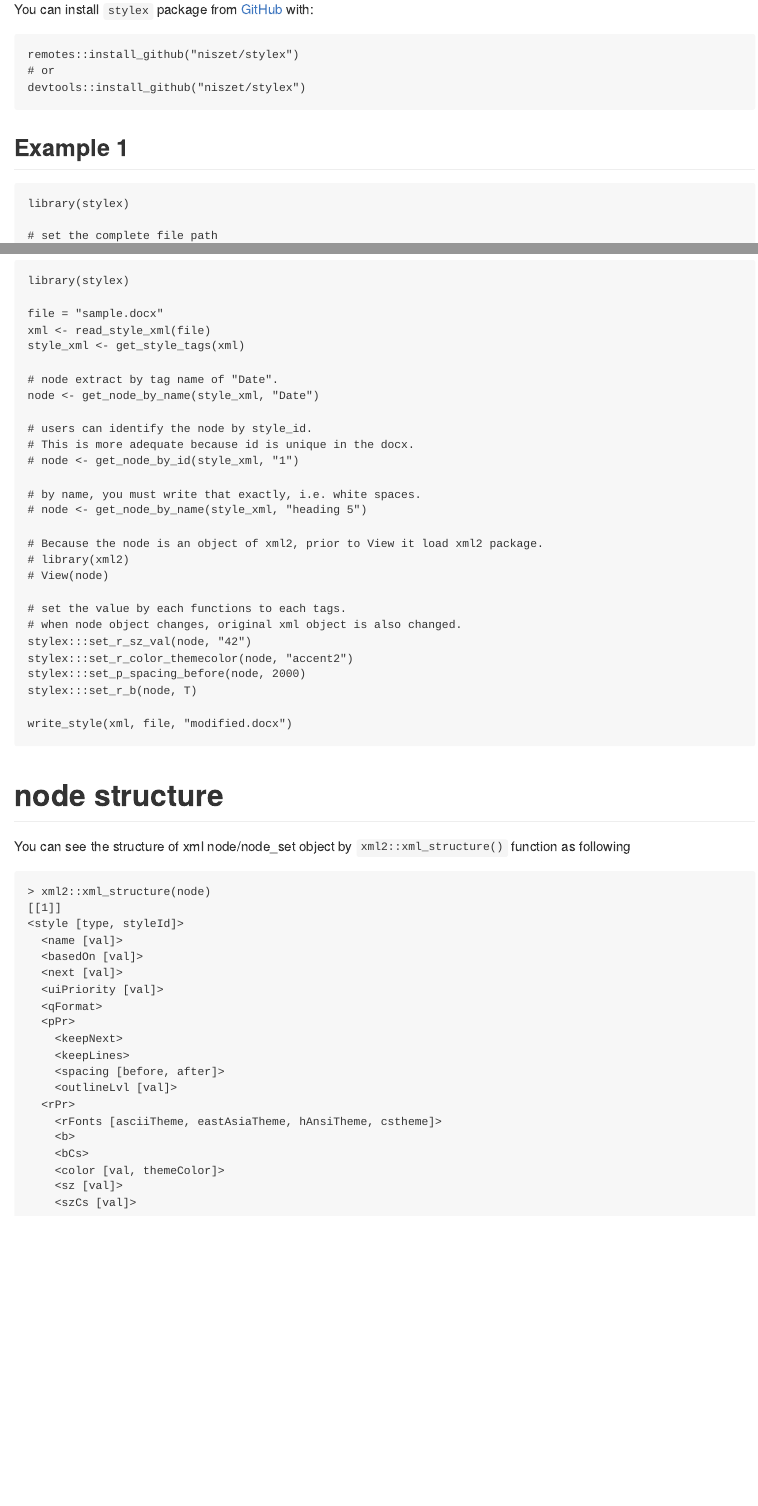
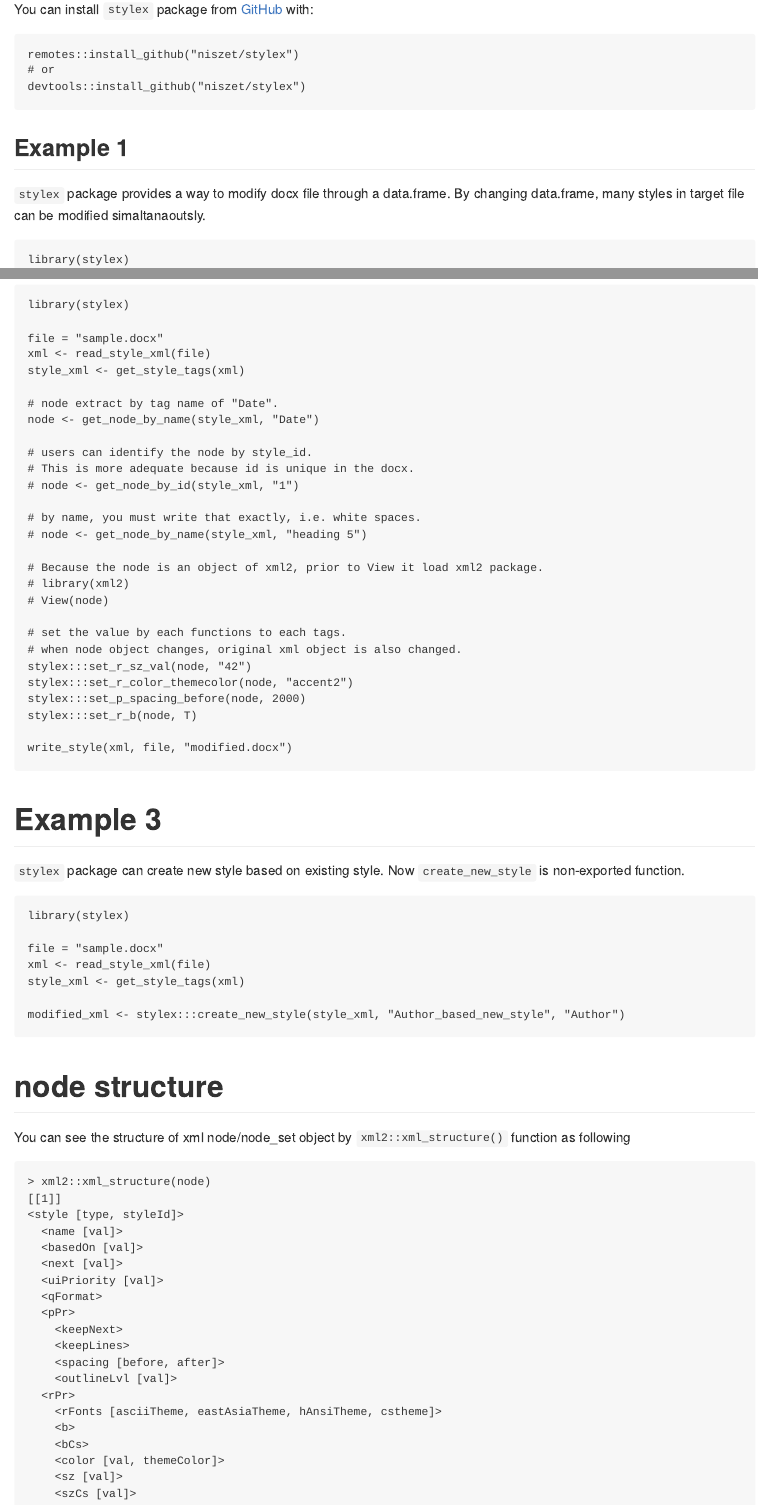
Before and after one commit to niszet/stylex, an R Markdown document (README.Rmd): the page in a window 1100 px wide, from 320 px down before the commit and from 360 px down after it, so that both start at the same text, and a second part further down, joined at a grey line. The pictures show the output file README.md that the author committed with the source, drawn offline in the style of GitHub.

Commit message:
update readme

````diff
--- a/README.Rmd
+++ b/README.Rmd
@@ -35,6 +37,7 @@ devtools::install_github("niszet/stylex")
 
 ## Example 1
 
+`stylex` package provides a way to modify docx file through a data.frame. By changing data.frame, many styles in target file can be modified simaltanaoutsly.
 
 ```{r example, eval=F}
 library(stylex)
@@ -98,6 +101,23 @@ write_style(xml, file, "modified.docx")
 
 ```
 
+# Example 3
+
+`stylex` package can create new style based on existing style. Now `create_new_style` is non-exported function.
+
+```{r eval=F}
+library(stylex)
+
+file = "sample.docx"
+xml <- read_style_xml(file)
+style_xml <- get_style_tags(xml)
+
+modified_xml <- stylex:::create_new_style(style_xml, "Author_based_new_style", "Author")
+
+```
+
+
+
 # node structure
 
 You can see the structure of xml node/node_set object by `xml2::xml_structure()` function as following
````
Also changed, not shown: R/create_new_style.R (+2 -3 lines), README.md, README.Rmd (2 more changed lines).
